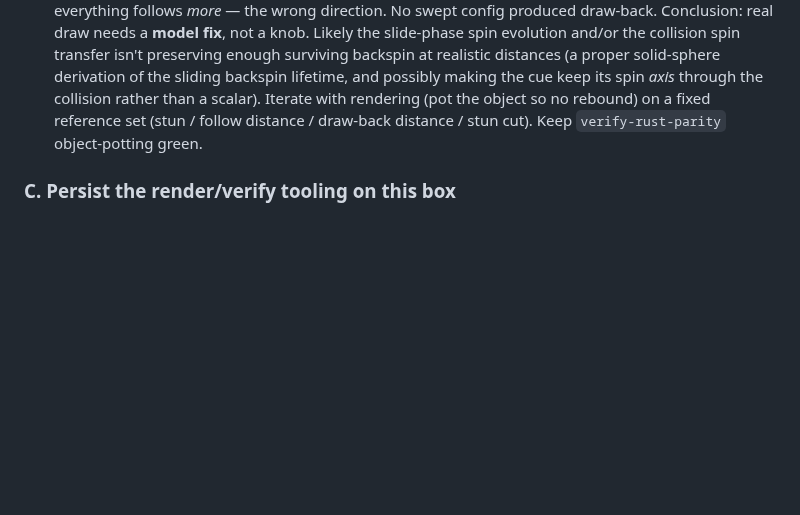
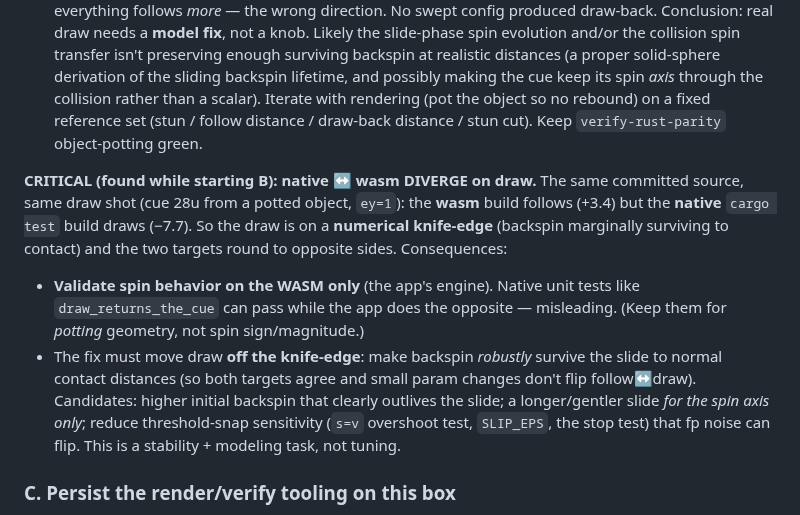
Before and after one commit to kevinelong/ace-shot-diagrams, a Markdown page: PLAN-two-phase-physics.md, the part around the change. GitHub-like rendering; blank space fills up the shorter version.

Commit message:
Plan B: native<->wasm diverge on draw (knife-edge) — the real crux
Same committed source + same draw shot: wasm follows (+3.4), native cargo-test
draws (-7.7). The draw is numerically marginal (backspin barely survives to
contact) so the two targets round to opposite sides. Implications: validate spin
on the WASM only (native unit tests can pass while the app does the opposite);
the model must make draw ROBUSTLY survive the slide (off the knife-edge), which
is a stability+modeling task, not parameter tuning.

Co-Authored-By: Claude Opus 4.8 <noreply@anthropic.com>

```diff
--- a/PLAN-two-phase-physics.md
+++ b/PLAN-two-phase-physics.md
@@ -54,6 +54,21 @@ through the collision rather than a scalar). Iterate with rendering (pot the
 object so no rebound) on a fixed reference set (stun / follow distance / draw-back
 distance / stun cut). Keep `verify-rust-parity` object-potting green.
 
+**CRITICAL (found while starting B): native ↔ wasm DIVERGE on draw.** The same
+committed source, same draw shot (cue 28u from a potted object, `ey=1`): the
+**wasm** build follows (+3.4) but the **native** `cargo test` build draws (−7.7).
+So the draw is on a **numerical knife-edge** (backspin marginally surviving to
+contact) and the two targets round to opposite sides. Consequences:
+- **Validate spin behavior on the WASM only** (the app's engine). Native unit
+  tests like `draw_returns_the_cue` can pass while the app does the opposite —
+  misleading. (Keep them for *potting* geometry, not spin sign/magnitude.)
+- The fix must move draw **off the knife-edge**: make backspin *robustly* survive
+  the slide to normal contact distances (so both targets agree and small param
+  changes don't flip follow↔draw). Candidates: higher initial backspin that
+  clearly outlives the slide; a longer/gentler slide *for the spin axis only*;
+  reduce threshold-snap sensitivity (`s=v` overshoot test, `SLIP_EPS`, the stop
+  test) that fp noise can flip. This is a stability + modeling task, not tuning.
+
 ### C. Persist the render/verify tooling on this box
 `verify-shots.cjs`/`record-shot.cjs` already use `playwright-core` + system
 chromium (default `/usr/bin/chromium-browser`). `render-scenarios.js` /
```
